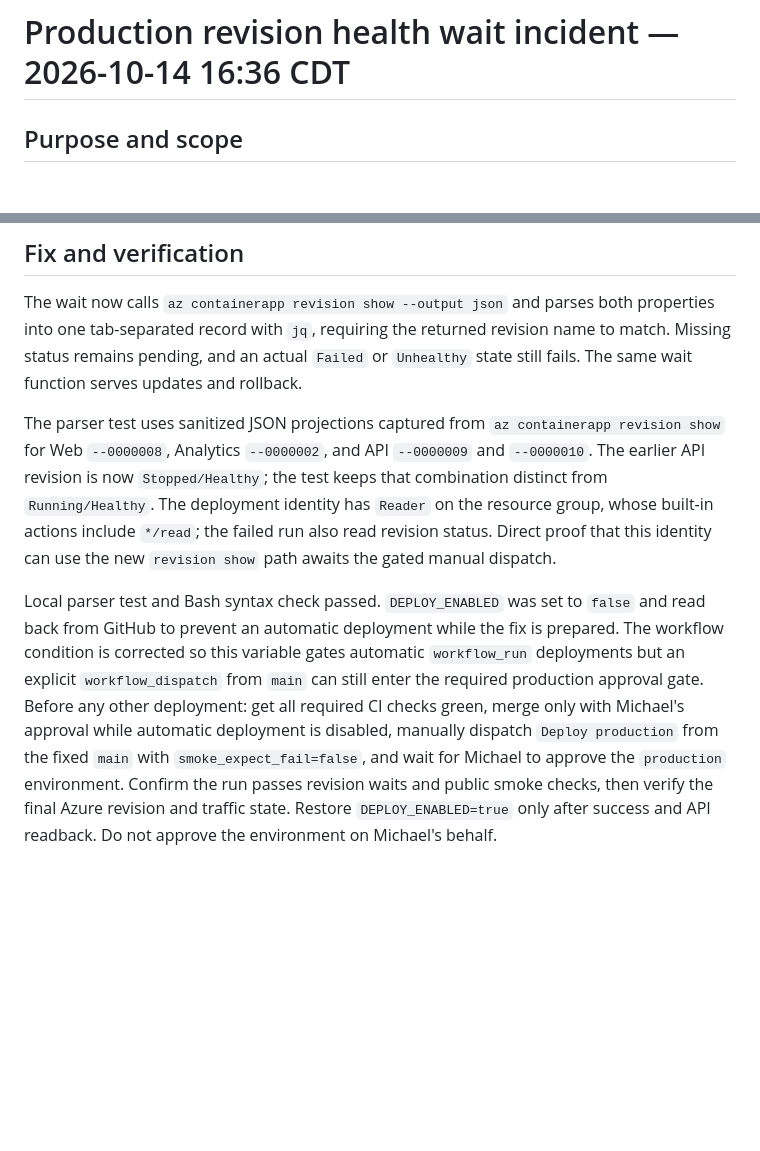
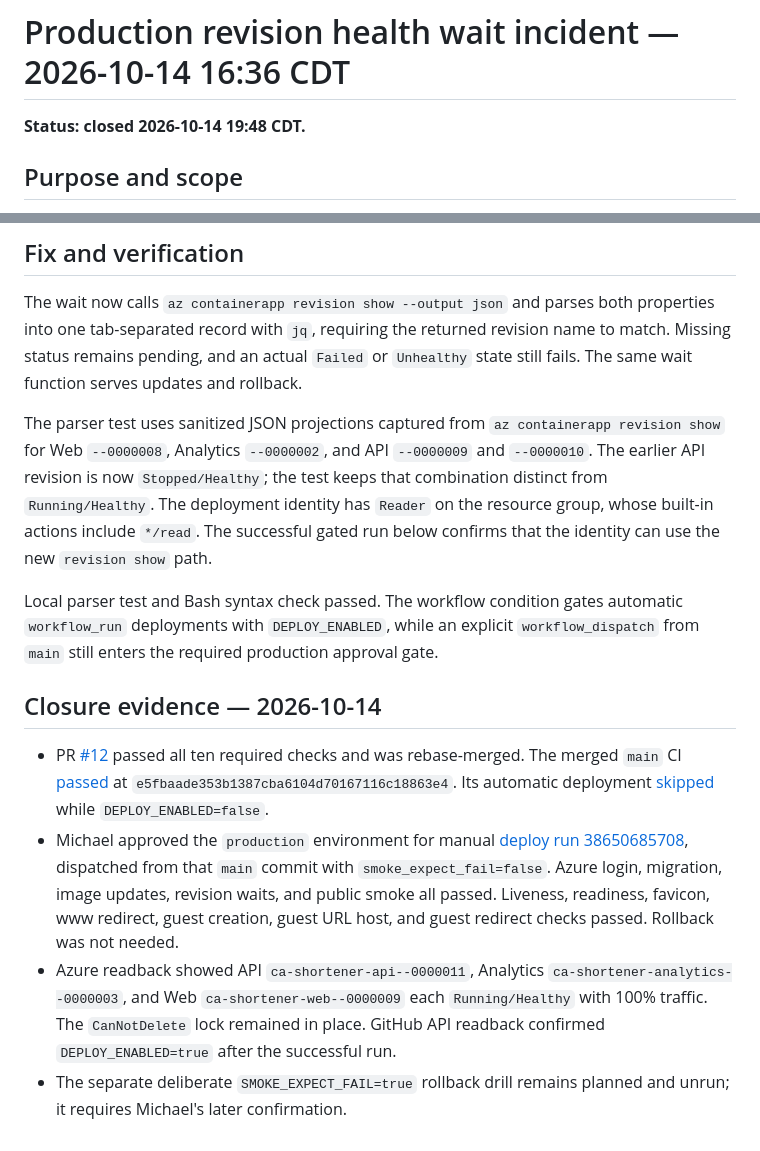
Before and after one commit to mike-inman/SchwabUrlShortener, a Markdown page: docs/2026-10-14-1636-revision-health-wait-incident.md, 2 parts joined by grey strips. Rendered like a GitHub page; blank space fills up the shorter version.

Commit message:
docs: close revision health incident after gated deploy

```diff
--- a/docs/2026-10-14-1636-revision-health-wait-incident.md
+++ b/docs/2026-10-14-1636-revision-health-wait-incident.md
@@ -1,4 +1,6 @@
 # Production revision health wait incident — 2026-10-14 16:36 CDT
+
+**Status: closed 2026-10-14 19:48 CDT.**
 
 ## Purpose and scope
 
@@ -20,6 +22,13 @@ No user impact was observed. Application Insights request telemetry for 20:00–
 
 The wait now calls `az containerapp revision show --output json` and parses both properties into one tab-separated record with `jq`, requiring the returned revision name to match. Missing status remains pending, and an actual `Failed` or `Unhealthy` state still fails. The same wait function serves updates and rollback.
 
-The parser test uses sanitized JSON projections captured from `az containerapp revision show` for Web `--0000008`, Analytics `--0000002`, and API `--0000009` and `--0000010`. The earlier API revision is now `Stopped/Healthy`; the test keeps that combination distinct from `Running/Healthy`. The deployment identity has `Reader` on the resource group, whose built-in actions include `*/read`; the failed run also read revision status. Direct proof that this identity can use the new `revision show` path awaits the gated manual dispatch.
+The parser test uses sanitized JSON projections captured from `az containerapp revision show` for Web `--0000008`, Analytics `--0000002`, and API `--0000009` and `--0000010`. The earlier API revision is now `Stopped/Healthy`; the test keeps that combination distinct from `Running/Healthy`. The deployment identity has `Reader` on the resource group, whose built-in actions include `*/read`. The successful gated run below confirms that the identity can use the new `revision show` path.
 
-Local parser test and Bash syntax check passed. `DEPLOY_ENABLED` was set to `false` and read back from GitHub to prevent an automatic deployment while the fix is prepared. The workflow condition is corrected so this variable gates automatic `workflow_run` deployments but an explicit `workflow_dispatch` from `main` can still enter the required production approval gate. Before any other deployment: get all required CI checks green, merge only with Michael's approval while automatic deployment is disabled, manually dispatch `Deploy production` from the fixed `main` with `smoke_expect_fail=false`, and wait for Michael to approve the `production` environment. Confirm the run passes revision waits and public smoke checks, then verify the final Azure revision and traffic state. Restore `DEPLOY_ENABLED=true` only after success and API readback. Do not approve the environment on Michael's behalf.
+Local parser test and Bash syntax check passed. The workflow condition gates automatic `workflow_run` deployments with `DEPLOY_ENABLED`, while an explicit `workflow_dispatch` from `main` still enters the required production approval gate.
+
+## Closure evidence — 2026-10-14
+
+- PR [#12](https://github.com/mike-inman/SchwabUrlShortener/pull/12) passed all ten required checks and was rebase-merged. The merged `main` CI [passed](https://github.com/mike-inman/SchwabUrlShortener/actions/runs/38650299899) at `e5fbaade353b1387cba6104d70167116c18863e4`. Its automatic deployment [skipped](https://github.com/mike-inman/SchwabUrlShortener/actions/runs/38650637779) while `DEPLOY_ENABLED=false`.
+- Michael approved the `production` environment for manual [deploy run 38650685708](https://github.com/mike-inman/SchwabUrlShortener/actions/runs/38650685708), dispatched from that `main` commit with `smoke_expect_fail=false`. Azure login, migration, image updates, revision waits, and public smoke all passed. Liveness, readiness, favicon, www redirect, guest creation, guest URL host, and guest redirect checks passed. Rollback was not needed.
+- Azure readback showed API `ca-shortener-api--0000011`, Analytics `ca-shortener-analytics--0000003`, and Web `ca-shortener-web--0000009` each `Running/Healthy` with 100% traffic. The `CanNotDelete` lock remained in place. GitHub API readback confirmed `DEPLOY_ENABLED=true` after the successful run.
+- The separate deliberate `SMOKE_EXPECT_FAIL=true` rollback drill remains planned and unrun; it requires Michael's later confirmation.
```
